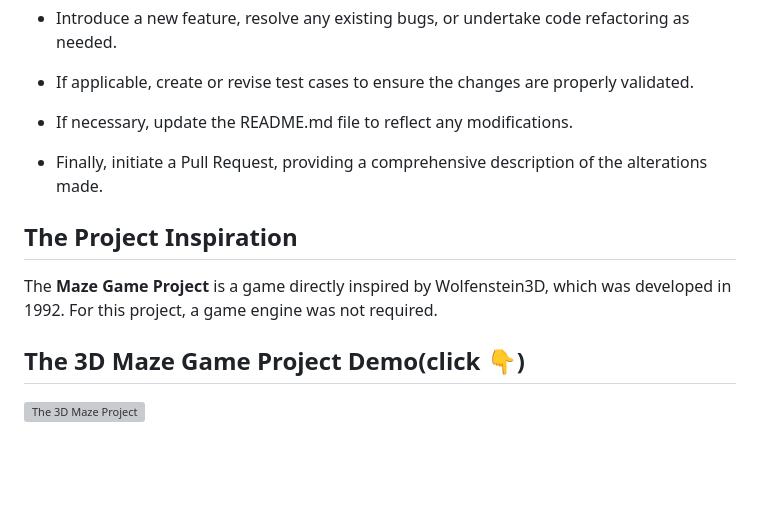
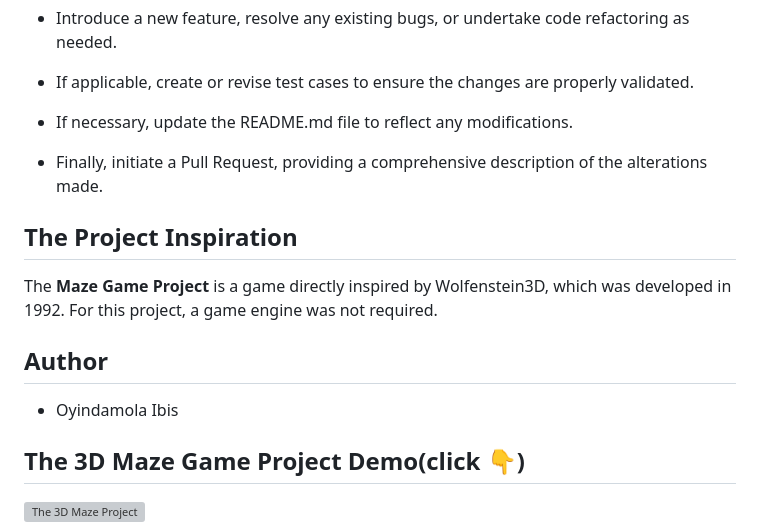
Before and after one commit to HBIbidunni/alx-maze_project, a Markdown page: README.md, the part around the change. GitHub-like rendering; blank space fills up the shorter version; grey boxes are pictures that could not be loaded.

```diff
--- a/README.md
+++ b/README.md
@@ -118,7 +118,6 @@ This folder contains the SDL2 test file.
 
 - If applicable, create or revise test cases to ensure the changes are properly validated.
 
-
 - If necessary, update the README.md file to reflect any modifications.
 
 - Finally, initiate a Pull Request, providing a comprehensive description of the alterations made.
@@ -128,6 +127,10 @@ This folder contains the SDL2 test file.
 The __Maze Game Project__ is a game directly inspired by Wolfenstein3D, which was developed in 1992.
 For this project, a game engine was not required.
 
+## Author
+
+- Oyindamola Ibis
+
 
 ## The 3D Maze Game Project Demo(click :point_down:)
 [![The 3D Maze Project](https://img.youtube.com/vi/qoXFZv-hLW0/0.jpg)](https://www.youtube.com/watch?v=qoXFZv-hLW0)
```
